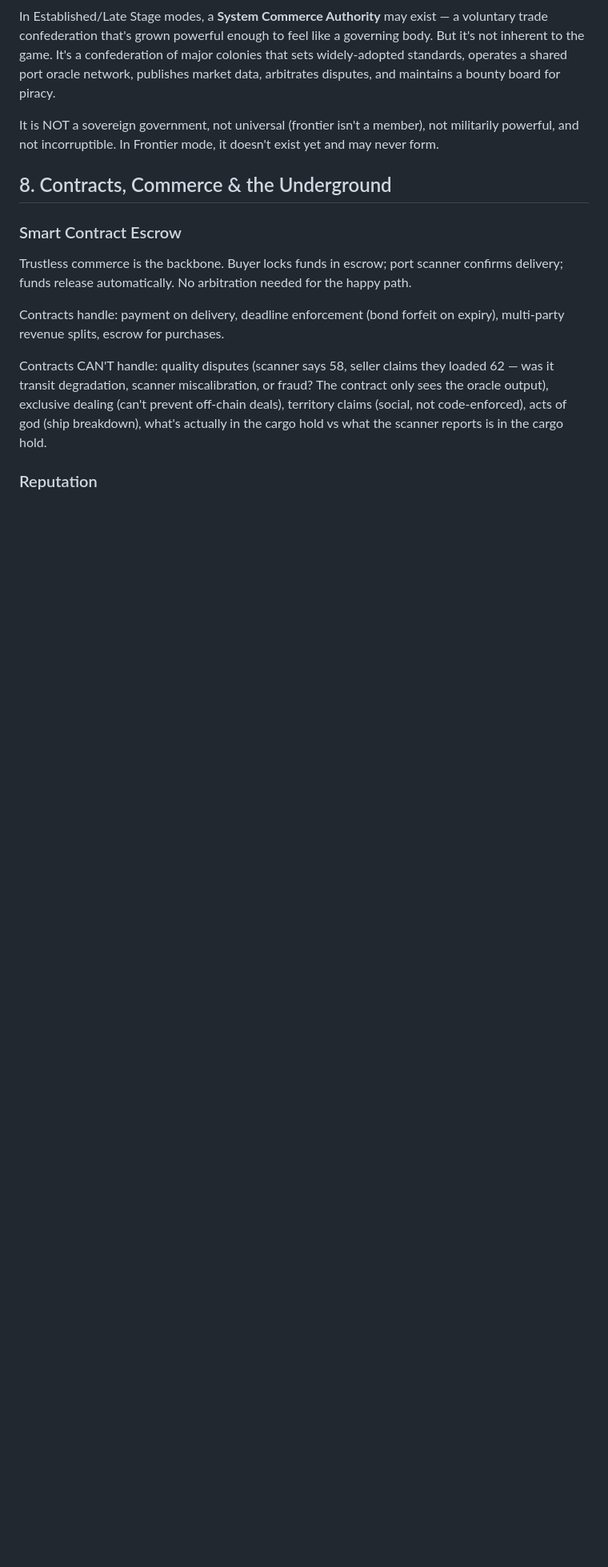
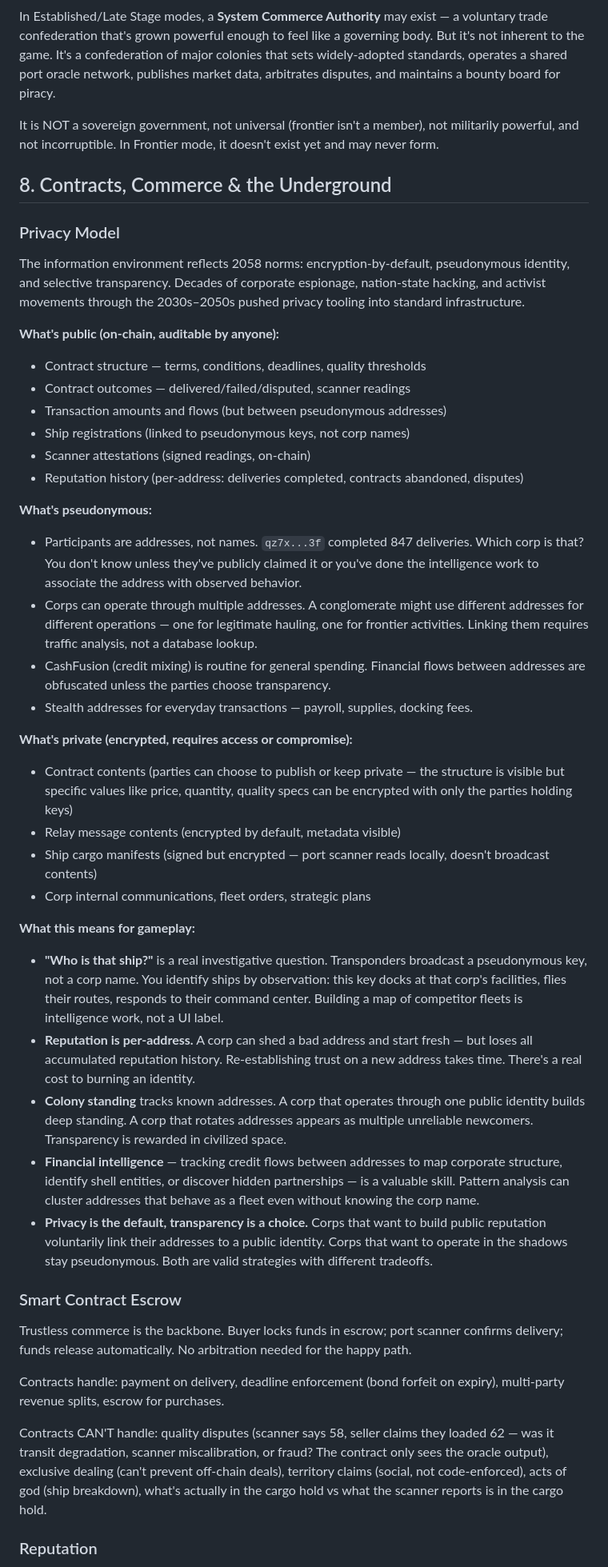
Before and after one commit to kzKallisti/WarpDrive, a Markdown page: GAME_DESIGN.md, the part around the change. Shown at 80% size. Rendered like a GitHub page; blank space fills up the shorter version.

Commit message:
Add privacy model: pseudonymous identity, encrypted-by-default
Reflects 2058 norms post-corporate-espionage era. Contract structure
is public, content can be encrypted. Participants are pseudonymous
addresses. CashFusion for credit mixing, stealth addresses for
spending. Ship transponders broadcast keys not corp names — fleet
identification is intelligence work. Corps choose between transparent
identity (builds reputation/standing) and pseudonymous operation
(privacy but no history). Financial pattern analysis as gameplay.

Co-Authored-By: Claude Opus 4.6 (1M context) <noreply@anthropic.com>

```diff
--- a/GAME_DESIGN.md
+++ b/GAME_DESIGN.md
@@ -837,6 +837,62 @@ powerful, and not incorruptible. In Frontier mode, it doesn't exist yet and may
 
 ## 8. Contracts, Commerce & the Underground
 
+### Privacy Model
+
+The information environment reflects 2058 norms: encryption-by-default, pseudonymous
+identity, and selective transparency. Decades of corporate espionage, nation-state
+hacking, and activist movements through the 2030s–2050s pushed privacy tooling into
+standard infrastructure.
+
+**What's public (on-chain, auditable by anyone):**
+- Contract structure — terms, conditions, deadlines, quality thresholds
+- Contract outcomes — delivered/failed/disputed, scanner readings
+- Transaction amounts and flows (but between pseudonymous addresses)
+- Ship registrations (linked to pseudonymous keys, not corp names)
+- Scanner attestations (signed readings, on-chain)
+- Reputation history (per-address: deliveries completed, contracts abandoned, disputes)
+
+**What's pseudonymous:**
+- Participants are addresses, not names. `qz7x...3f` completed 847 deliveries. Which
+  corp is that? You don't know unless they've publicly claimed it or you've done the
+  intelligence work to associate the address with observed behavior.
+- Corps can operate through multiple addresses. A conglomerate might use different
+  addresses for different operations — one for legitimate hauling, one for frontier
+  activities. Linking them requires traffic analysis, not a database lookup.
+- CashFusion (credit mixing) is routine for general spending. Financial flows between
+  addresses are obfuscated unless the parties choose transparency.
+- Stealth addresses for everyday transactions — payroll, supplies, docking fees.
+
+**What's private (encrypted, requires access or compromise):**
+- Contract contents (parties can choose to publish or keep private — the structure
+  is visible but specific values like price, quantity, quality specs can be encrypted
+  with only the parties holding keys)
+- Relay message contents (encrypted by default, metadata visible)
+- Ship cargo manifests (signed but encrypted — port scanner reads locally, doesn't
+  broadcast contents)
+- Corp internal communications, fleet orders, strategic plans
+
+**What this means for gameplay:**
+
+- **"Who is that ship?"** is a real investigative question. Transponders broadcast a
+  pseudonymous key, not a corp name. You identify ships by observation: this key docks
+  at that corp's facilities, flies their routes, responds to their command center.
+  Building a map of competitor fleets is intelligence work, not a UI label.
+- **Reputation is per-address.** A corp can shed a bad address and start fresh — but
+  loses all accumulated reputation history. Re-establishing trust on a new address
+  takes time. There's a real cost to burning an identity.
+- **Colony standing** tracks known addresses. A corp that operates through one public
+  identity builds deep standing. A corp that rotates addresses appears as multiple
+  unreliable newcomers. Transparency is rewarded in civilized space.
+- **Financial intelligence** — tracking credit flows between addresses to map corporate
+  structure, identify shell entities, or discover hidden partnerships — is a valuable
+  skill. Pattern analysis can cluster addresses that behave as a fleet even without
+  knowing the corp name.
+- **Privacy is the default, transparency is a choice.** Corps that want to build public
+  reputation voluntarily link their addresses to a public identity. Corps that want to
+  operate in the shadows stay pseudonymous. Both are valid strategies with different
+  tradeoffs.
+
 ### Smart Contract Escrow
 
 Trustless commerce is the backbone. Buyer locks funds in escrow; port scanner confirms
```
